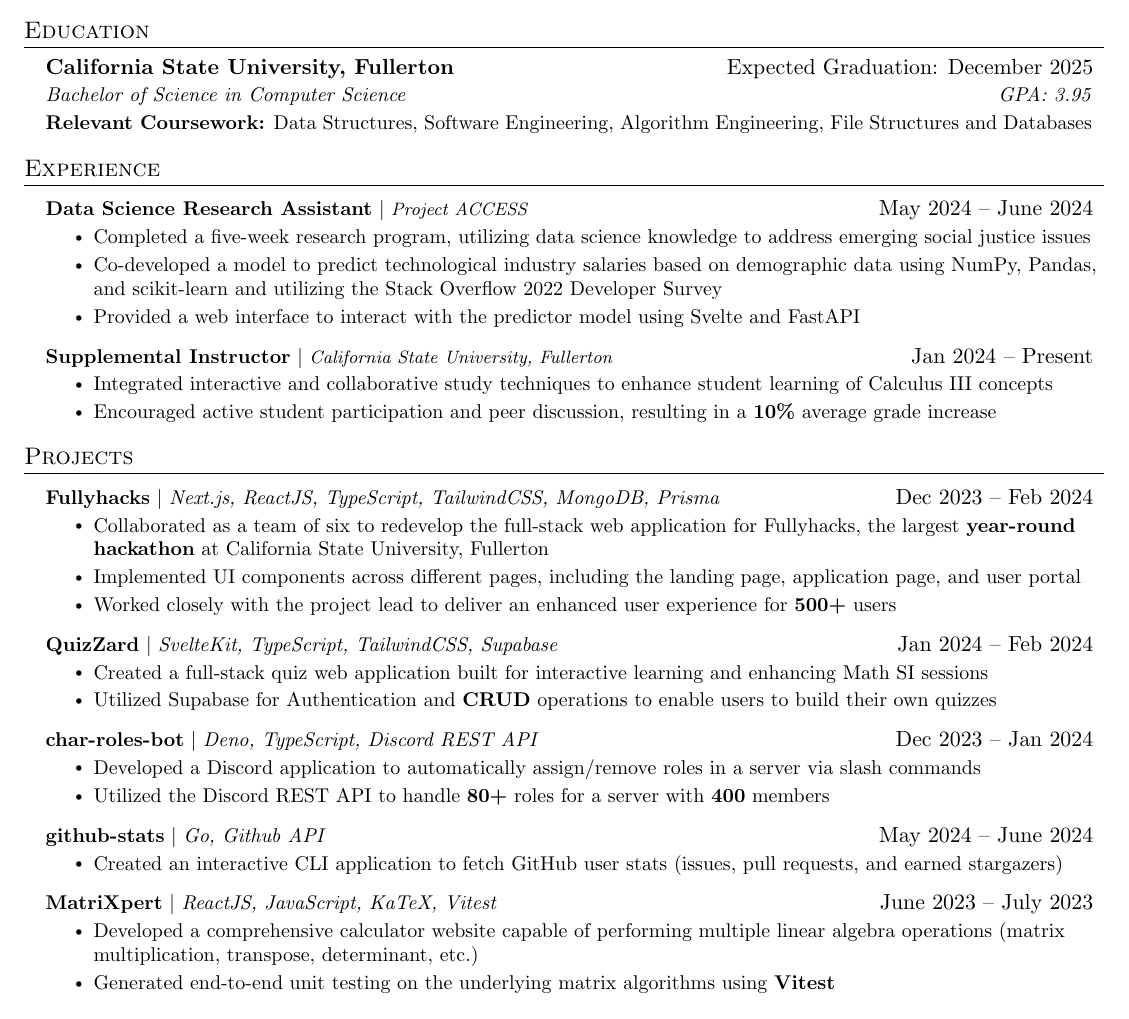
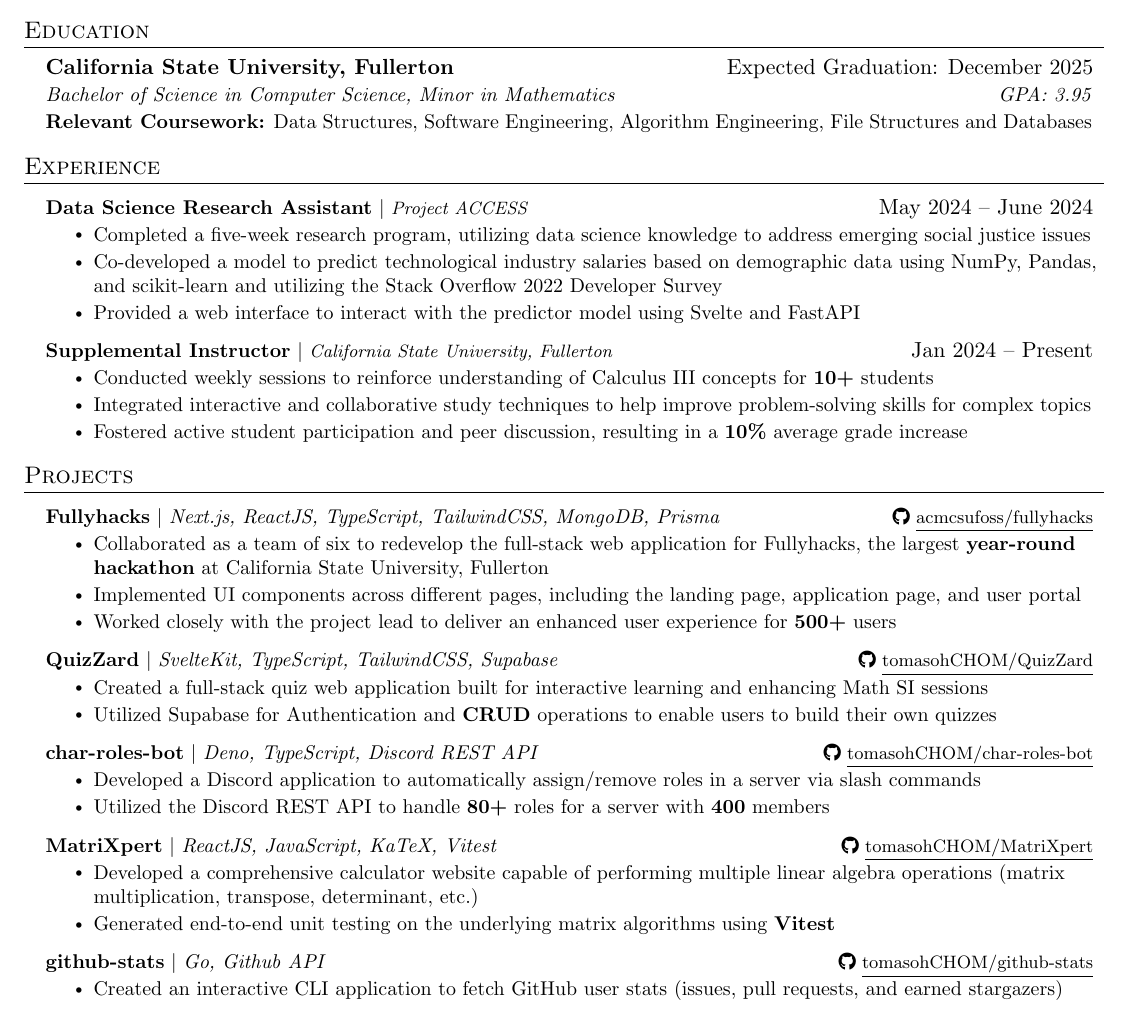
Before and after one commit to tomasohCHOM/resume, a LaTeX CV (resume.tex): part of the page, cut so that both start at the same text. Compiled offline with pdfLaTeX.

Commit message:
Update resume

```diff
--- a/resume.tex
+++ b/resume.tex
@@ -113,7 +113,7 @@
 \resumeSubheading
 {California State University, Fullerton}{Expected Graduation: December
   2025}
-{Bachelor of Science in Computer Science}{GPA: 3.95}
+{Bachelor of Science in Computer Science, Minor in Mathematics}{GPA: 3.95}
 % \vspace{-5pt}
 \resumeItem
 {\textbf{Relevant Coursework:} Data Structures, Software Engineering,
@@ -142,9 +142,10 @@
   \footnotesize\emph{California State University, Fullerton}}{Jan 2024
   -- Present}
 \resumeItemListStart
+\resumeItem{Conducted weekly sessions to reinforce understanding of Calculus III concepts for \textbf{10+} students}
 \resumeItem{Integrated interactive and collaborative study techniques
-  to enhance student learning of Calculus III concepts}
-\resumeItem{Encouraged active student participation and peer
+  to help improve problem-solving skills for complex topics}
+\resumeItem{Fostered active student participation and peer
   discussion, resulting in a \textbf{10\%} average grade increase}
 \resumeItemListEnd
 
@@ -155,7 +156,7 @@
 \resumeSubHeadingListStart
 \resumeProjectHeading
 {\textbf{Fullyhacks} $|$ \emph{Next.js, ReactJS, TypeScript,
-    TailwindCSS, MongoDB, Prisma}}{Dec 2023 -- Feb 2024}
+    TailwindCSS, MongoDB, Prisma}}{\footnotesize\faIcon{github} \href{https://github.com/acmcsufoss/fullyhacks}{\underline{acmcsufoss/fullyhacks}}}
 \resumeItemListStart
 \resumeItem{Collaborated as a team of six to redevelop the
   full-stack web application for Fullyhacks, the largest \textbf{year-round
@@ -165,9 +166,10 @@
 \resumeItem{Worked closely with the project lead to deliver an
   enhanced user experience for \textbf{500+} users}
 \resumeItemListEnd
+
 \resumeProjectHeading
 {\textbf{QuizZard} $|$ \emph{SvelteKit, TypeScript, TailwindCSS,
-    Supabase}}{Jan 2024 -- Feb 2024}
+    Supabase}}{\footnotesize\faIcon{github} \href{https://github.com/tomasohCHOM/QuizZard}{\underline{tomasohCHOM/QuizZard}}}
 \resumeItemListStart
 \resumeItem{Created a full-stack quiz web application built for
   interactive learning and enhancing Math SI sessions}
@@ -176,23 +178,17 @@
 \resumeItemListEnd
 \resumeProjectHeading
 {\textbf{char-roles-bot} $|$ \emph{Deno, TypeScript, Discord REST
-    API}}{Dec 2023 -- Jan 2024}
+    API}}{\footnotesize\faIcon{github} \href{https://github.com/tomasohCHOM/char-roles-bot}{\underline{tomasohCHOM/char-roles-bot}}}
 \resumeItemListStart
 \resumeItem{Developed a Discord application to automatically
   assign/remove roles in a server via slash commands}
 \resumeItem{Utilized the Discord REST API to handle \textbf{80+}
   roles for a server with \textbf{400} members}
 \resumeItemListEnd
-\resumeProjectHeading
-{\textbf{github-stats} $|$ \emph{Go, Github API}}{May 2024 -- June
-  2024}
-\resumeItemListStart
-\resumeItem{Created an interactive CLI application to fetch GitHub
-  user stats (issues, pull requests, and earned stargazers)}
-\resumeItemListEnd
+
 \resumeProjectHeading
 {\textbf{MatriXpert} $|$ \emph{ReactJS, JavaScript, KaTeX,
-    Vitest}}{June 2023 -- July 2023}
+    Vitest}}{\footnotesize\faIcon{github} \href{https://github.com/tomasohCHOM/MatriXpert}{\underline{tomasohCHOM/MatriXpert}}}
 \resumeItemListStart
 \resumeItem{Developed a comprehensive calculator website capable of
   performing multiple linear algebra operations (matrix multiplication,
@@ -200,3 +196,10 @@
 \resumeItem{Generated end-to-end unit testing on the underlying
   matrix algorithms using \textbf{Vitest}}
 \resumeItemListEnd
+
+\resumeProjectHeading
+{\textbf{github-stats} $|$ \emph{Go, Github API}}{\footnotesize\faIcon{github} \href{https://github.com/tomasohCHOM/github-stats}{\underline{tomasohCHOM/github-stats}}}
+\resumeItemListStart
+\resumeItem{Created an interactive CLI application to fetch GitHub
+  user stats (issues, pull requests, and earned stargazers)}
+\resumeItemListEnd
```
Also changed, not shown: .github/workflows/latex.yaml (added, +29 -0 lines), resume.tex (19 more changed lines).
